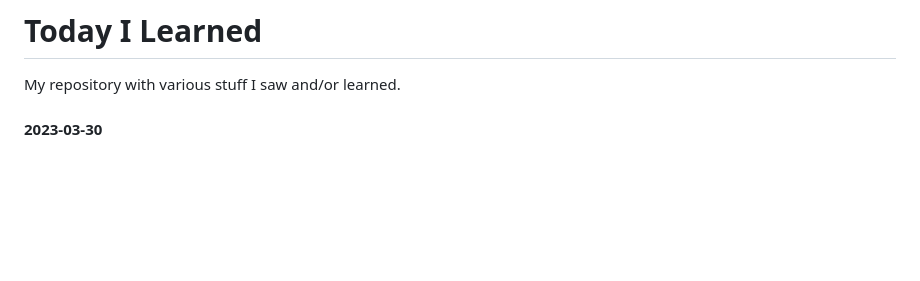
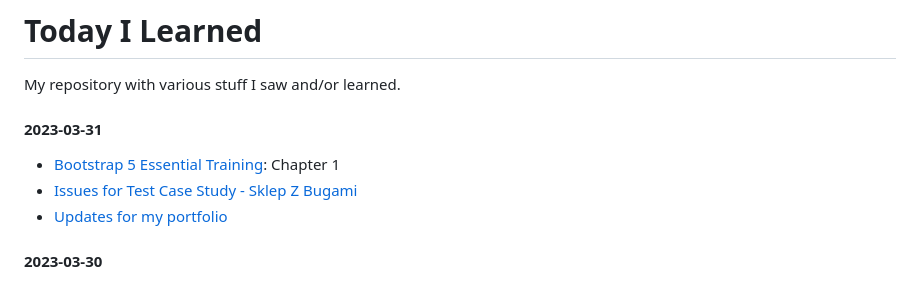
Before and after one commit to lukmarcus/Today-I-Learned, a Markdown page: README.md, the part around the change. Drawn GitHub-style; blank space fills up the shorter version.

Commit message:
2023-03-31 update

```diff
--- a/README.md
+++ b/README.md
@@ -1,5 +1,10 @@
 # Today I Learned
 My repository with various stuff I saw and/or learned.
+
+#### 2023-03-31
+- [Bootstrap 5 Essential Training](/Bootstrap_5_Essential_Training): Chapter 1
+- [Issues for Test Case Study - Sklep Z Bugami](https://github.com/lukmarcus/sklepzbugami.pl-test-case-study/issues)
+- [Updates for my portfolio](https://github.com/lukmarcus/portfolio/pulls?q=is%3Apr+is%3Aclosed)
 
 #### 2023-03-30
 - [Issues for Test Case Study - Sklep Z Bugami](https://github.com/lukmarcus/sklepzbugami.pl-test-case-study/issues)
```
